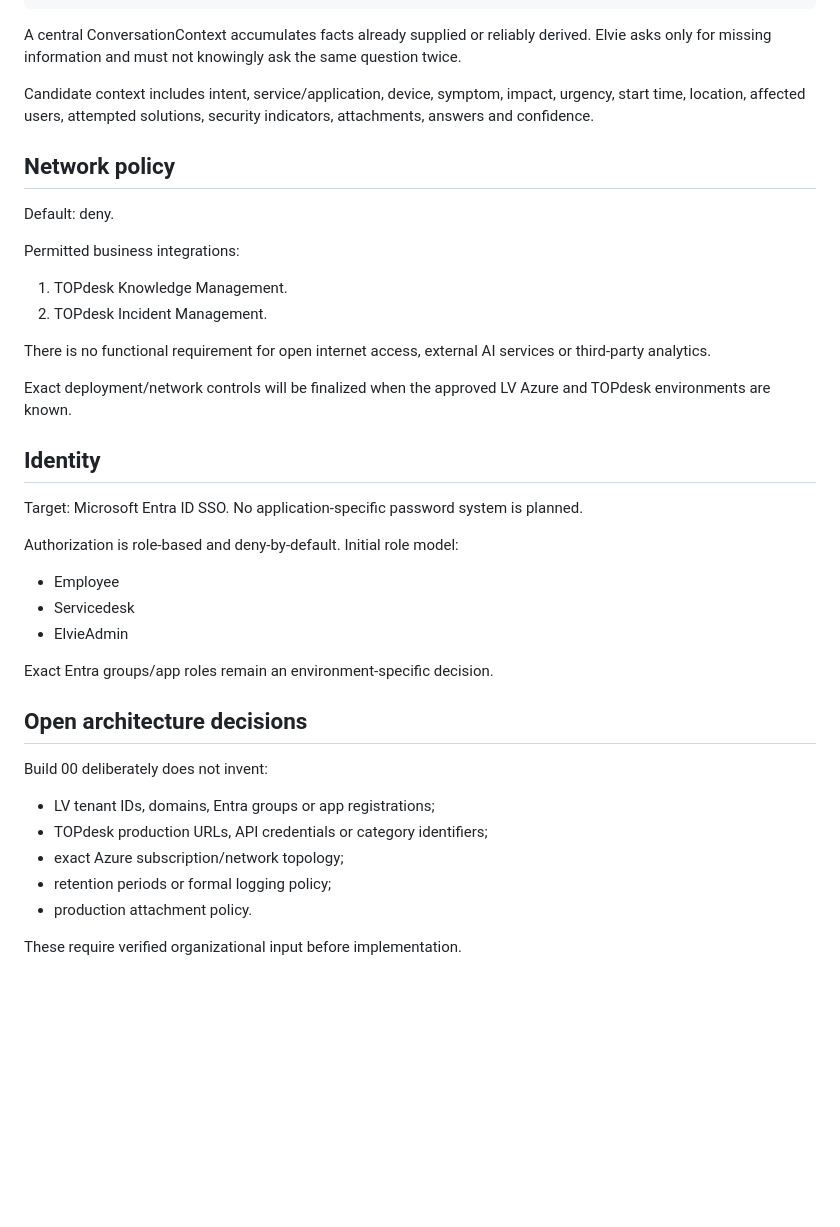
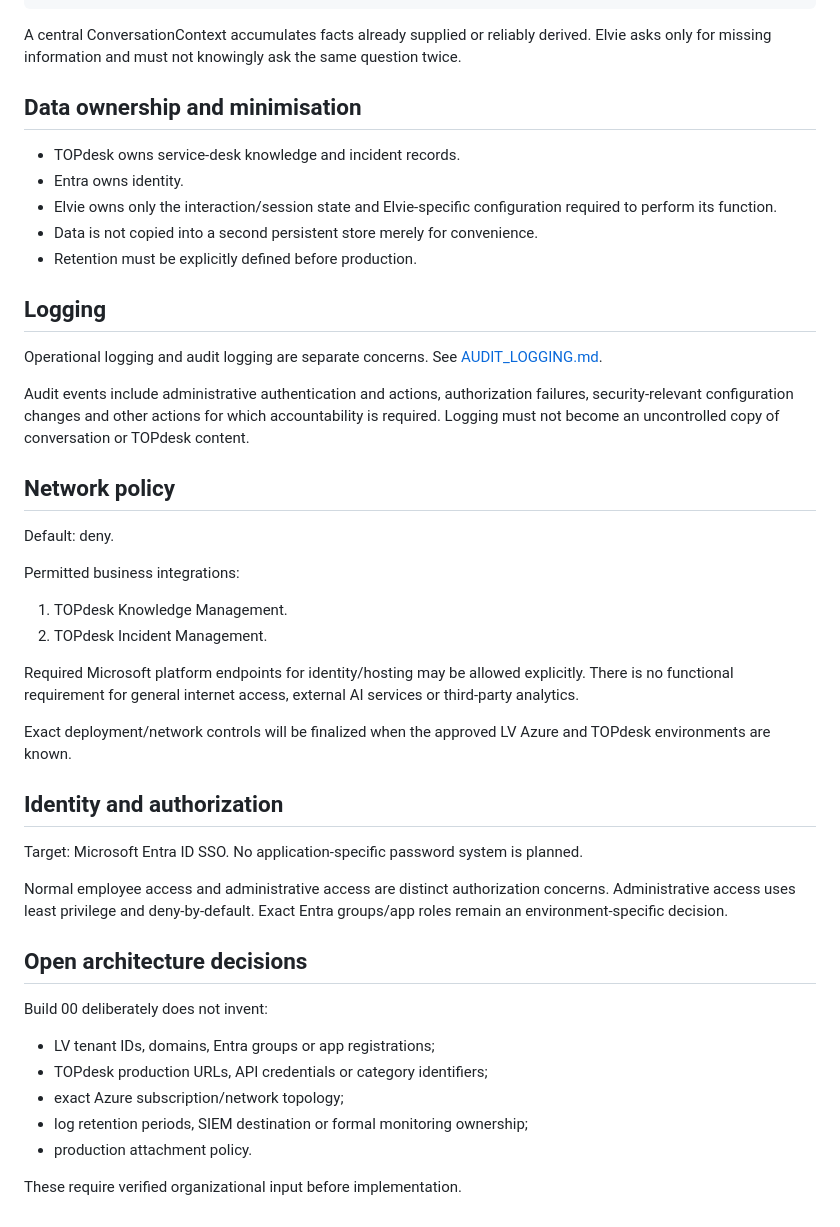
Before and after one commit to dhagemeijer/Elvie-2.0, a Markdown page: ARCHITECTURE.md, the part around one of its changes. Rendered like a GitHub page; blank space fills up the shorter version.

Commit message:
Build 00: formalize source ownership and management boundary

```diff
--- a/ARCHITECTURE.md
+++ b/ARCHITECTURE.md
@@ -68,7 +77,19 @@ START
 
 A central ConversationContext accumulates facts already supplied or reliably derived. Elvie asks only for missing information and must not knowingly ask the same question twice.
 
-Candidate context includes intent, service/application, device, symptom, impact, urgency, start time, location, affected users, attempted solutions, security indicators, attachments, answers and confidence.
+## Data ownership and minimisation
+
+- TOPdesk owns service-desk knowledge and incident records.
+- Entra owns identity.
+- Elvie owns only the interaction/session state and Elvie-specific configuration required to perform its function.
+- Data is not copied into a second persistent store merely for convenience.
+- Retention must be explicitly defined before production.
+
+## Logging
+
+Operational logging and audit logging are separate concerns. See [AUDIT_LOGGING.md](AUDIT_LOGGING.md).
+
+Audit events include administrative authentication and actions, authorization failures, security-relevant configuration changes and other actions for which accountability is required. Logging must not become an uncontrolled copy of conversation or TOPdesk content.
 
 ## Network policy
 
@@ -78,20 +99,15 @@ Permitted business integrations:
 1. TOPdesk Knowledge Management.
 2. TOPdesk Incident Management.
 
-There is no functional requirement for open internet access, external AI services or third-party analytics.
+Required Microsoft platform endpoints for identity/hosting may be allowed explicitly. There is no functional requirement for general internet access, external AI services or third-party analytics.
 
 Exact deployment/network controls will be finalized when the approved LV Azure and TOPdesk environments are known.
 
-## Identity
+## Identity and authorization
 
 Target: Microsoft Entra ID SSO. No application-specific password system is planned.
 
-Authorization is role-based and deny-by-default. Initial role model:
-- Employee
-- Servicedesk
-- ElvieAdmin
-
-Exact Entra groups/app roles remain an environment-specific decision.
+Normal employee access and administrative access are distinct authorization concerns. Administrative access uses least privilege and deny-by-default. Exact Entra groups/app roles remain an environment-specific decision.
 
 ## Open architecture decisions
 
@@ -99,7 +115,7 @@ Build 00 deliberately does not invent:
 - LV tenant IDs, domains, Entra groups or app registrations;
 - TOPdesk production URLs, API credentials or category identifiers;
 - exact Azure subscription/network topology;
-- retention periods or formal logging policy;
+- log retention periods, SIEM destination or formal monitoring ownership;
 - production attachment policy.
 
 These require verified organizational input before implementation.
```
Also changed, not shown: other parts of ARCHITECTURE.md (+15 -6 lines).
